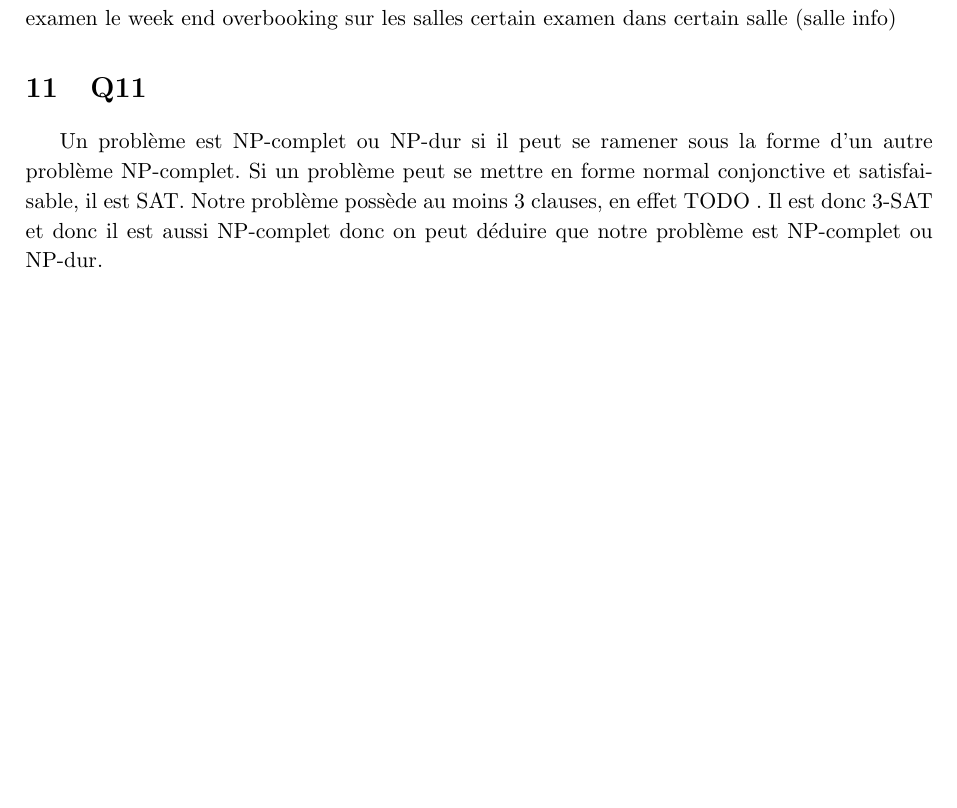
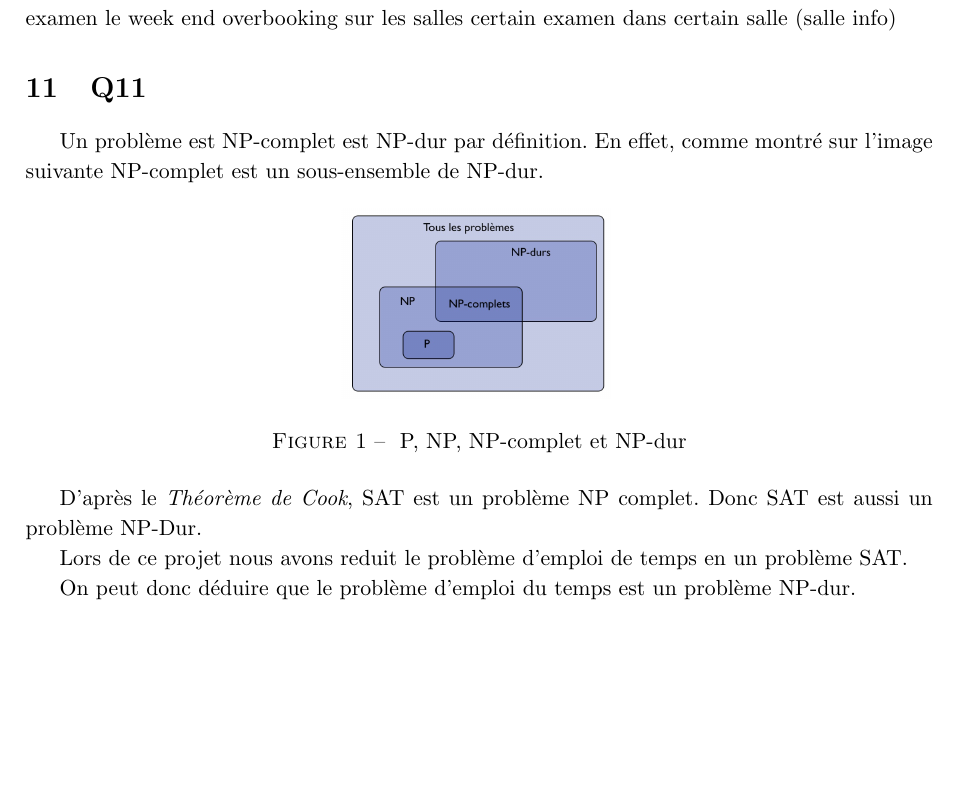
Before and after one commit to PierreGe/university-scheduling, a LaTeX document (rapport/rapport-infofond.tex): part of page 9 of 9, cut so that both start at the same text, the shorter picture padded with empty space. Compiled offline with pdfLaTeX.

Commit message:
[add] demo q11

```diff
--- a/rapport/rapport-infofond.tex
+++ b/rapport/rapport-infofond.tex
@@ -11,6 +11,8 @@
 \usepackage{amssymb}
 \usepackage{color}
 \usepackage{listings}
+\usepackage{graphicx}
+\usepackage{float}
 
 
 
@@ -329,5 +331,17 @@ certain examen dans certain salle (salle info)
 
 
 \section{Q11}
-Un problème est NP-complet ou NP-dur si il peut se ramener sous la forme d'un autre problème NP-complet. Si un problème peut se mettre en forme normal conjonctive et satisfaisable, il est SAT. Notre problème possède au moins 3 clauses, en effet TODO . Il est donc 3-SAT et donc il est aussi NP-complet donc on peut déduire que notre problème est NP-complet ou NP-dur.
+Un problème est NP-complet est NP-dur par définition. En effet, comme montré sur l'image suivante NP-complet est un sous-ensemble de NP-dur.
+\begin{figure}[H]
+  \centering
+  \includegraphics[scale=0.4]{images/q11-p-np-nphardcomplete.png}
+  \caption{\label{} P, NP, NP-complet et NP-dur}
+\end{figure}
+D'après le \textit{Théorème de Cook}, SAT est un problème NP complet. Donc SAT est aussi un problème NP-Dur.
+
+Lors de ce projet nous avons reduit le problème d'emploi de temps en un problème SAT.
+
+On peut donc déduire que le problème d'emploi du temps est un problème NP-dur.
+
+%Un problème est NP-complet est NP-dur si il peut se ramener sous la forme d'un autre problème NP-complet. Si un problème peut se mettre en forme normal conjonctive et satisfaisable, il est SAT. Notre problème possède au moins 3 clauses, en effet TODO . Il est donc 3-SAT et donc il est aussi NP-complet donc on peut déduire que notre problème est NP-complet ou NP-dur.
 \end{document}
```
Also changed, not shown: rapport/images/q11-p-np-nphardcomplete.png (added).
